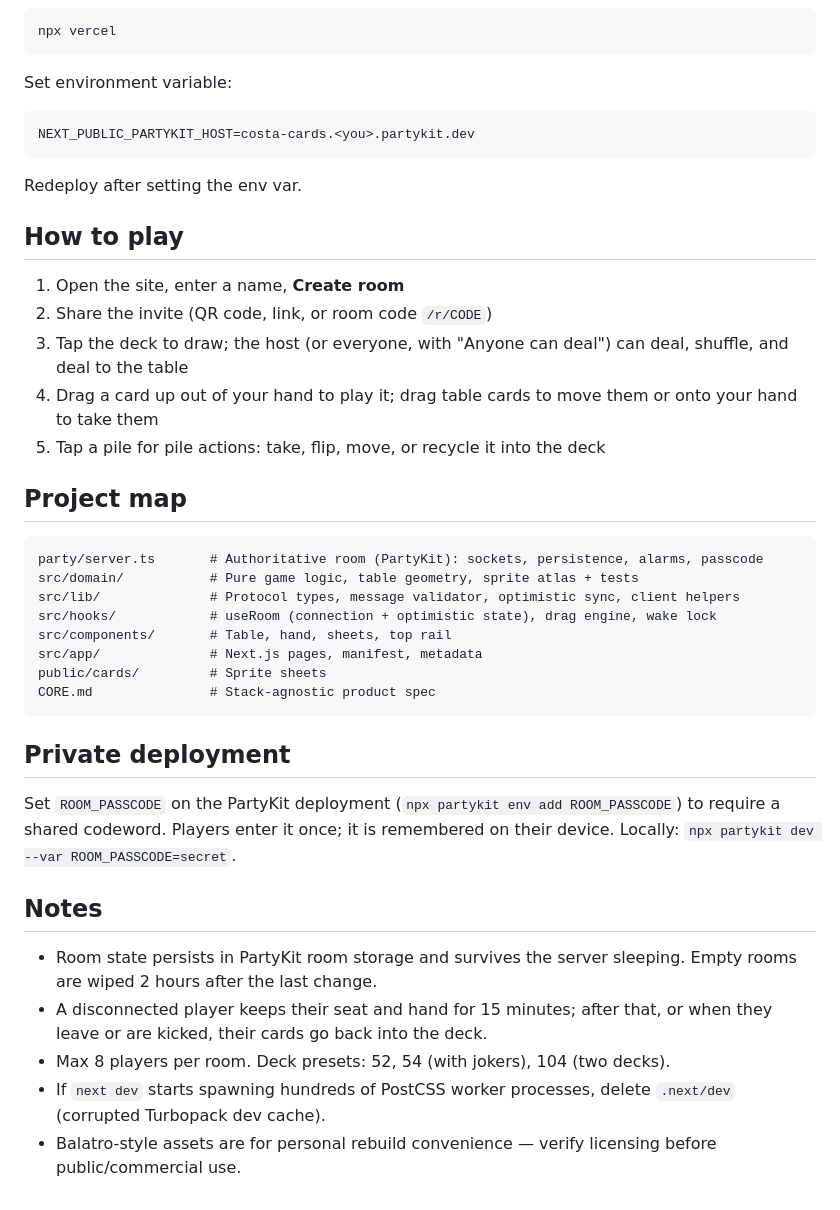
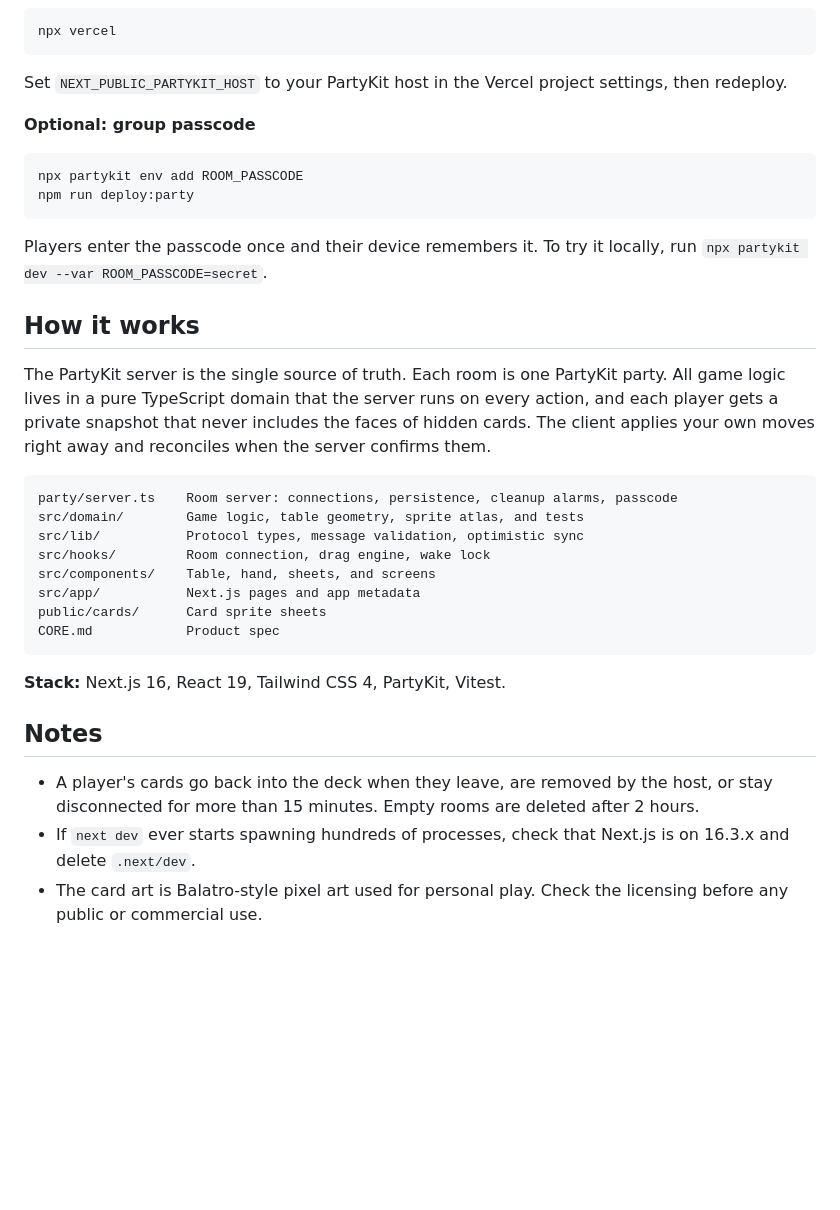
Before and after one commit to albertastrom/costa-cards, a Markdown page: README.md, the part around one of its changes. GitHub-like rendering; blank space fills up the shorter version.

````diff
--- a/README.md
+++ b/README.md
@@ -53,43 +57,36 @@ Note the host printed (e.g. `costa-cards.<you>.partykit.dev`).
 npx vercel
 ```
 
-Set environment variable:
+Set `NEXT_PUBLIC_PARTYKIT_HOST` to your PartyKit host in the Vercel project settings, then redeploy.
+
+**Optional: group passcode**
+
+```bash
+npx partykit env add ROOM_PASSCODE
+npm run deploy:party
+```
+
+Players enter the passcode once and their device remembers it. To try it locally, run `npx partykit dev --var ROOM_PASSCODE=secret`.
+
+## How it works
+
+The PartyKit server is the single source of truth. Each room is one PartyKit party. All game logic lives in a pure TypeScript domain that the server runs on every action, and each player gets a private snapshot that never includes the faces of hidden cards. The client applies your own moves right away and reconciles when the server confirms them.
 
 ```
-NEXT_PUBLIC_PARTYKIT_HOST=costa-cards.<you>.partykit.dev
+party/server.ts    Room server: connections, persistence, cleanup alarms, passcode
+src/domain/        Game logic, table geometry, sprite atlas, and tests
+src/lib/           Protocol types, message validation, optimistic sync
+src/hooks/         Room connection, drag engine, wake lock
+src/components/    Table, hand, sheets, and screens
+src/app/           Next.js pages and app metadata
+public/cards/      Card sprite sheets
+CORE.md            Product spec
 ```
 
-Redeploy after setting the env var.
-
-## How to play
-
-1. Open the site, enter a name, **Create room**
-2. Share the invite (QR code, link, or room code `/r/CODE`)
-3. Tap the deck to draw; the host (or everyone, with "Anyone can deal") can deal, shuffle, and deal to the table
-4. Drag a card up out of your hand to play it; drag table cards to move them or onto your hand to take them
-5. Tap a pile for pile actions: take, flip, move, or recycle it into the deck
-
-## Project map
-
-```
-party/server.ts       # Authoritative room (PartyKit): sockets, persistence, alarms, passcode
-src/domain/           # Pure game logic, table geometry, sprite atlas + tests
-src/lib/              # Protocol types, message validator, optimistic sync, client helpers
-src/hooks/            # useRoom (connection + optimistic state), drag engine, wake lock
-src/components/       # Table, hand, sheets, top rail
-src/app/              # Next.js pages, manifest, metadata
-public/cards/         # Sprite sheets
-CORE.md               # Stack-agnostic product spec
-```
-
-## Private deployment
-
-Set `ROOM_PASSCODE` on the PartyKit deployment (`npx partykit env add ROOM_PASSCODE`) to require a shared codeword. Players enter it once; it is remembered on their device. Locally: `npx partykit dev --var ROOM_PASSCODE=secret`.
+**Stack:** Next.js 16, React 19, Tailwind CSS 4, PartyKit, Vitest.
 
 ## Notes
 
-- Room state persists in PartyKit room storage and survives the server sleeping. Empty rooms are wiped 2 hours after the last change.
-- A disconnected player keeps their seat and hand for 15 minutes; after that, or when they leave or are kicked, their cards go back into the deck.
-- Max 8 players per room. Deck presets: 52, 54 (with jokers), 104 (two decks).
-- If `next dev` starts spawning hundreds of PostCSS worker processes, delete `.next/dev` (corrupted Turbopack dev cache).
-- Balatro-style assets are for personal rebuild convenience — verify licensing before public/commercial use.
+- A player's cards go back into the deck when they leave, are removed by the host, or stay disconnected for more than 15 minutes. Empty rooms are deleted after 2 hours.
+- If `next dev` ever starts spawning hundreds of processes, check that Next.js is on 16.3.x and delete `.next/dev`.
+- The card art is Balatro-style pixel art used for personal play. Check the licensing before any public or commercial use.
````
Also changed, not shown: other parts of README.md (+30 -26 lines), .github/logo.png (added).
